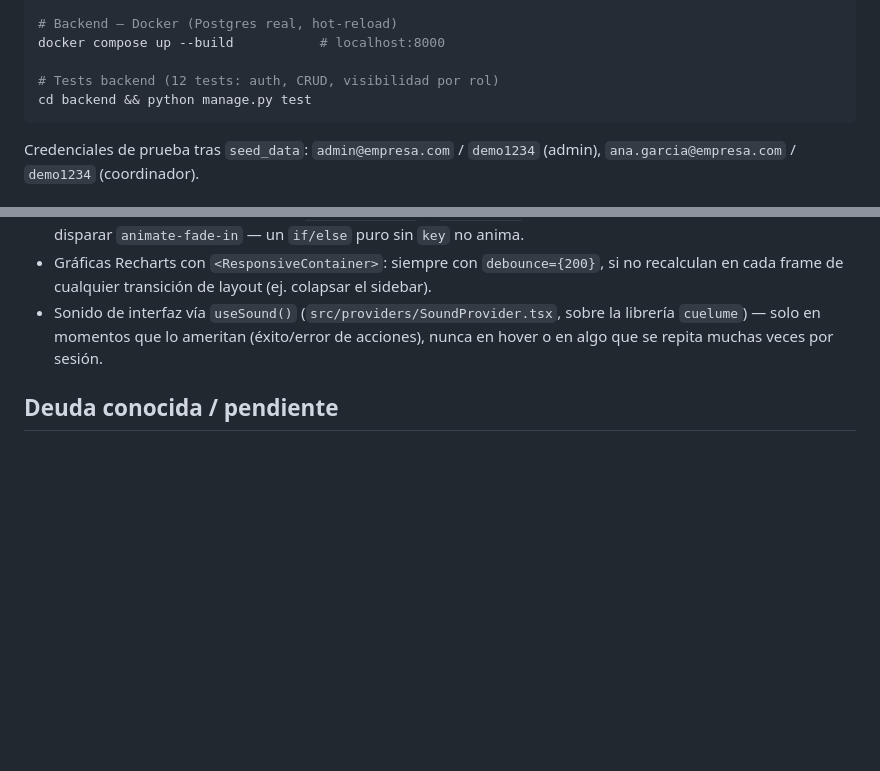
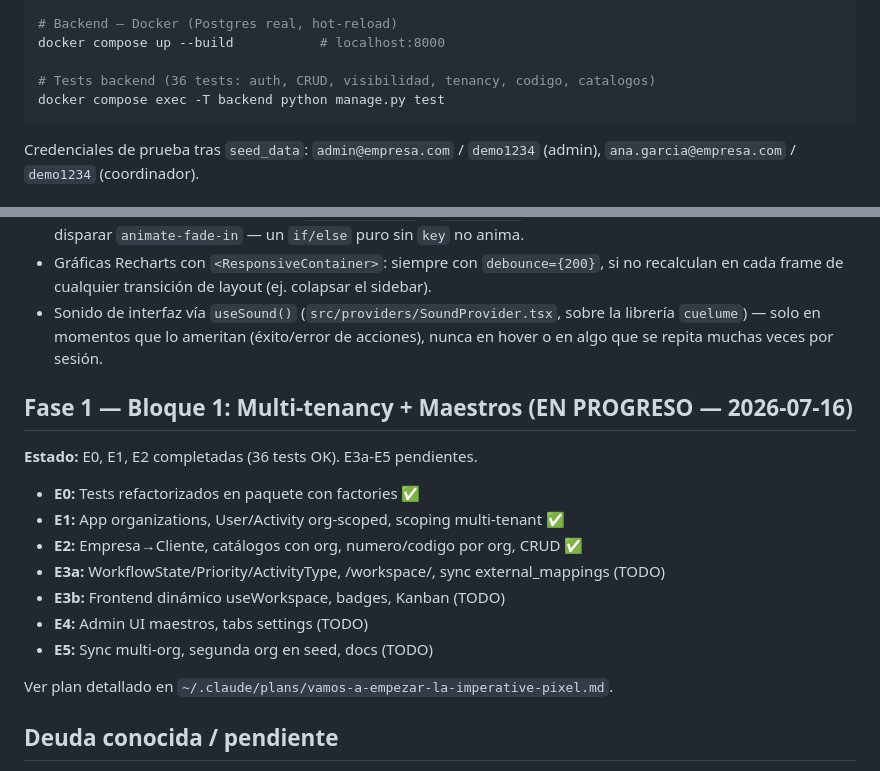
Before and after one commit to IBER-DEV/nexo, a Markdown page: CLAUDE.md, 2 parts joined by grey strips. GitHub-like rendering; blank space fills up the shorter version.

Commit message:
Actualizar CLAUDE.md con Fase 1 en progreso

````diff
--- a/CLAUDE.md
+++ b/CLAUDE.md
@@ -45,8 +45,8 @@ python manage.py migrate && python manage.py seed_data && python manage.py runse
 # Backend — Docker (Postgres real, hot-reload)
 docker compose up --build           # localhost:8000
 
-# Tests backend (12 tests: auth, CRUD, visibilidad por rol)
-cd backend && python manage.py test
+# Tests backend (36 tests: auth, CRUD, visibilidad, tenancy, codigo, catalogos)
+docker compose exec -T backend python manage.py test
 ```
 
 Credenciales de prueba tras `seed_data`: `admin@empresa.com` / `demo1234` (admin),
@@ -102,6 +102,20 @@ exige estos checks en verde antes de mergear (ruleset configurado en GitHub).
   `cuelume`) — solo en momentos que lo ameritan (éxito/error de acciones), nunca en hover o
   en algo que se repita muchas veces por sesión.
 
+## Fase 1 — Bloque 1: Multi-tenancy + Maestros (EN PROGRESO — 2026-07-16)
+
+**Estado:** E0, E1, E2 completadas (36 tests OK). E3a-E5 pendientes.
+
+- **E0:** Tests refactorizados en paquete con factories ✅
+- **E1:** App organizations, User/Activity org-scoped, scoping multi-tenant ✅
+- **E2:** Empresa→Cliente, catálogos con org, numero/codigo por org, CRUD ✅
+- **E3a:** WorkflowState/Priority/ActivityType, /workspace/, sync external_mappings (TODO)
+- **E3b:** Frontend dinámico useWorkspace, badges, Kanban (TODO)
+- **E4:** Admin UI maestros, tabs settings (TODO)
+- **E5:** Sync multi-org, segunda org en seed, docs (TODO)
+
+Ver plan detallado en `~/.claude/plans/vamos-a-empezar-la-imperative-pixel.md`.
+
 ## Deuda conocida / pendiente
 
 - Sin tests de frontend (solo backend tiene suite).
````
